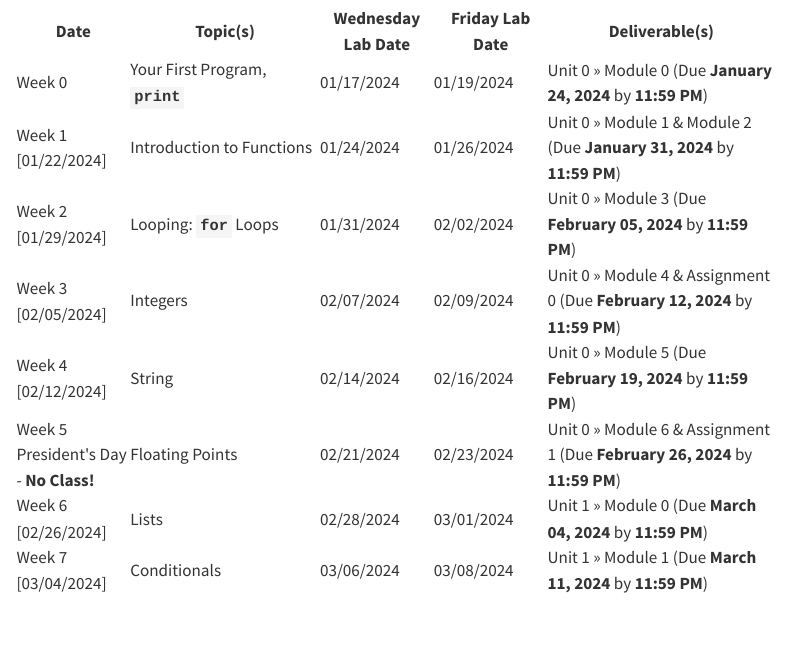
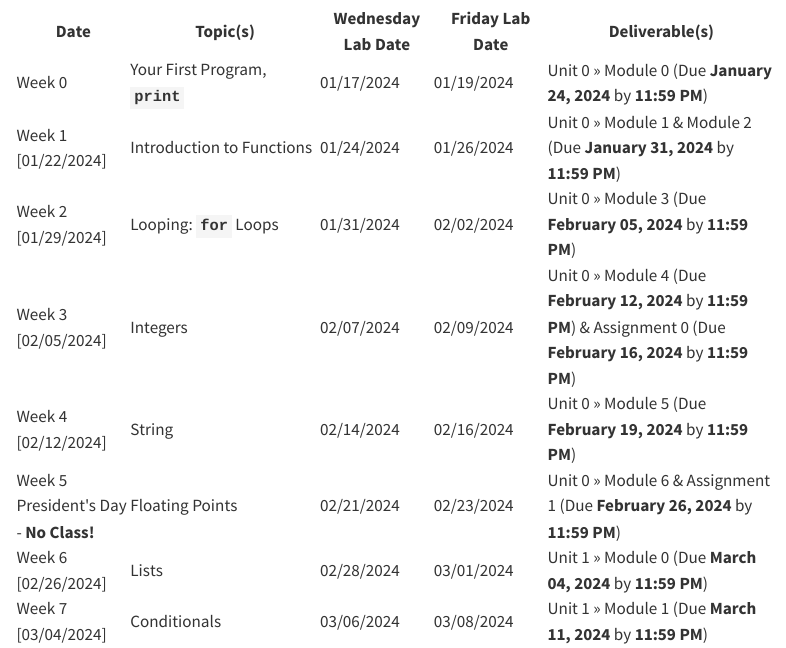
Before and after one commit to gwu-csci1012/gwu-csci1012.github.io, a Quarto document (schedule.qmd): the page in a window 1100 px wide, from 280 px down. Rendered offline with R 4.5, knitr and Pandoc in place of Quarto, with nearby package versions; menus at the side of the page are left out.

Commit message:
assignement 0

```diff
--- a/schedule.qmd
+++ b/schedule.qmd
@@ -75,7 +75,7 @@ title: "Schedule"
             <td>Integers</td>
             <td>02/07/2024</td>
             <td>02/09/2024</td>
-            <td>Unit 0 » Module 4 & Assignment 0 (Due <b>February 12, 2024</b> by <b>11:59 PM</b>)</td>
+            <td>Unit 0 » Module 4 (Due <b>February 12, 2024</b> by <b>11:59 PM</b>) & Assignment 0 (Due <b>February 16, 2024</b> by <b>11:59 PM</b>)</td>
         </tr>
         <tr>
             <td>Week 4 [02/12/2024]</td>
```
